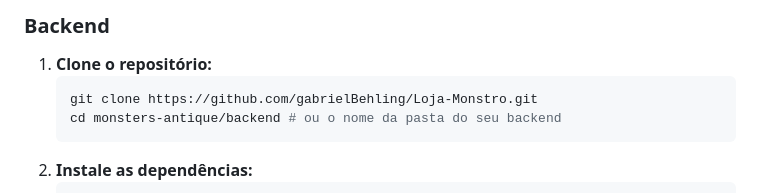
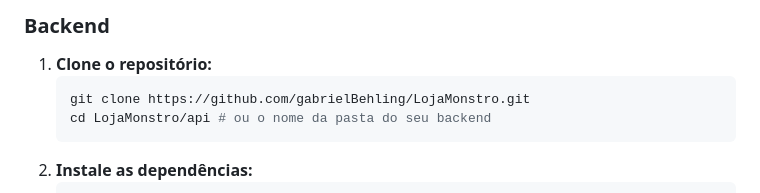
Before and after one commit to gabrielBehling/LojaMonstro, a Markdown page: README.md, the part around the change. Drawn GitHub-style.

Commit message:
Atualizar o README.md

````diff
--- a/README.md
+++ b/README.md
@@ -74,8 +74,8 @@ Este projeto simula uma loja online completa, desde a visualização de produtos
 
 1.  **Clone o repositório:**
     ```bash
-    git clone https://github.com/gabrielBehling/Loja-Monstro.git
-    cd monsters-antique/backend # ou o nome da pasta do seu backend
+    git clone https://github.com/gabrielBehling/LojaMonstro.git
+    cd LojaMonstro/api # ou o nome da pasta do seu backend
     ```
 2.  **Instale as dependências:**
     ```bash
````
